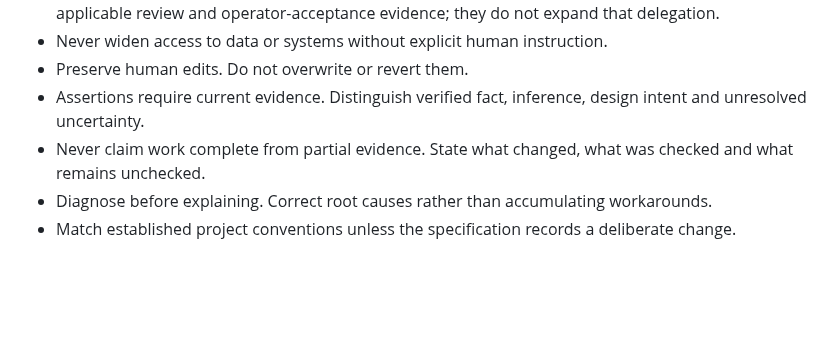
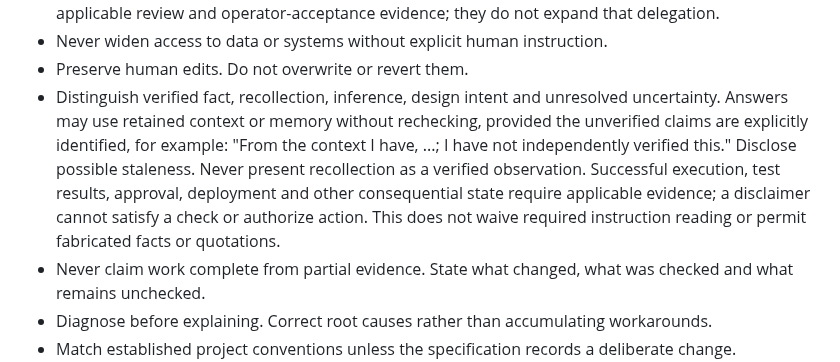
Before and after one commit to tigger-developer/sdlc, a Markdown page: src/READING.md, the part around one of its changes. Drawn GitHub-style; blank space fills up the shorter version.

Commit message:
Distinguish disclosed recollection from verified evidence

```diff
--- a/src/READING.md
+++ b/src/READING.md
@@ -44,8 +44,15 @@ mutation or activate a delivery workflow.
   operator-acceptance evidence; they do not expand that delegation.
 - Never widen access to data or systems without explicit human instruction.
 - Preserve human edits. Do not overwrite or revert them.
-- Assertions require current evidence. Distinguish verified fact, inference,
-  design intent and unresolved uncertainty.
+- Distinguish verified fact, recollection, inference, design intent and unresolved
+  uncertainty. Answers may use retained context or memory without rechecking,
+  provided the unverified claims are explicitly identified, for example: "From
+  the context I have, ...; I have not independently verified this." Disclose
+  possible staleness. Never present recollection as a verified observation.
+  Successful execution, test results, approval, deployment and other consequential
+  state require applicable evidence; a disclaimer cannot satisfy a check or
+  authorize action. This does not waive required instruction reading or permit
+  fabricated facts or quotations.
 - Never claim work complete from partial evidence. State what changed, what was
   checked and what remains unchecked.
 - Diagnose before explaining. Correct root causes rather than accumulating
```
Also changed, not shown: other parts of src/READING.md (+2 -2 lines), CHANGELOG.md (+7 -1 lines), LEARNINGS.md (+9 -2 lines).
